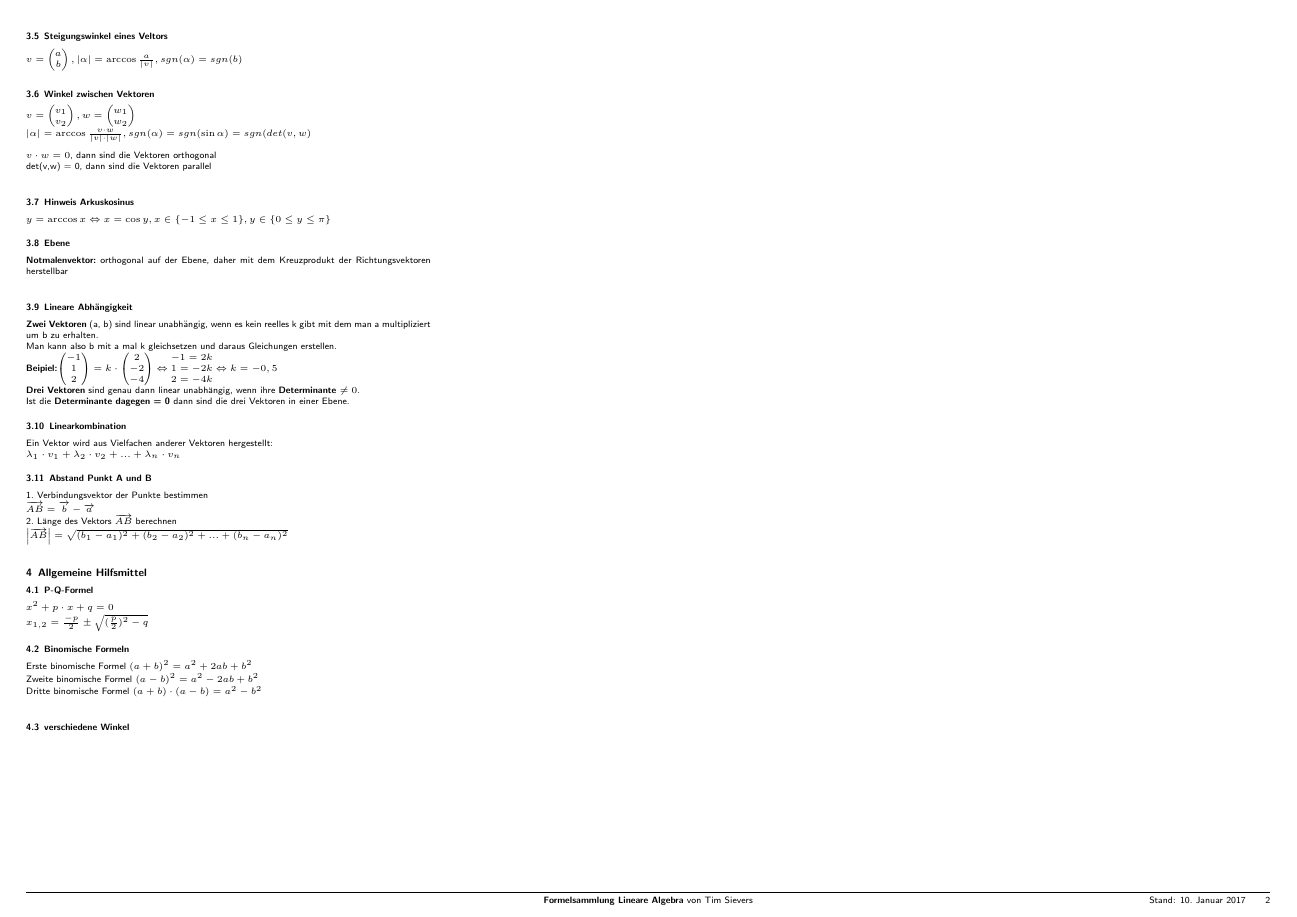
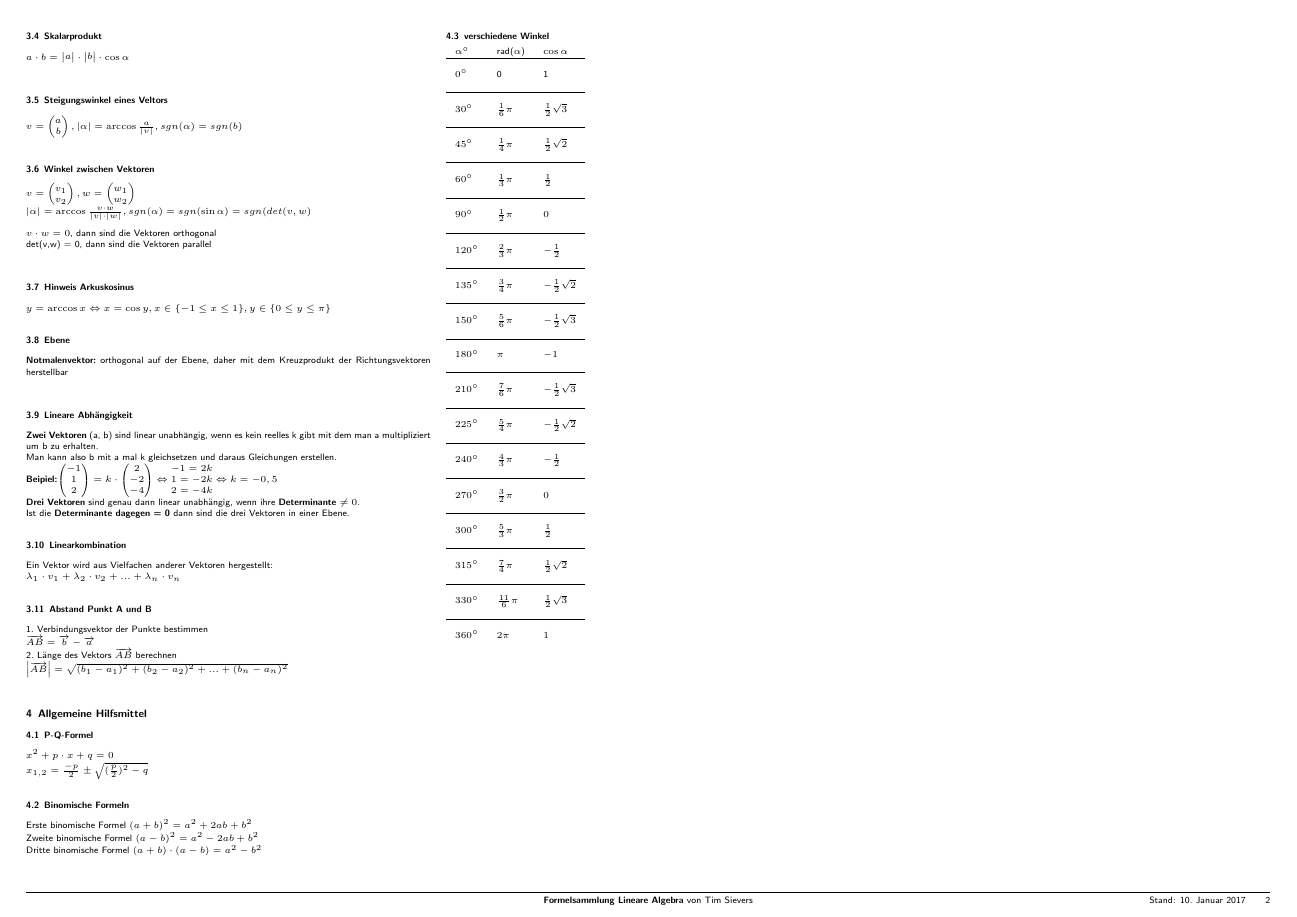
Before and after one commit to timwillsie/Formelsammlung_LA, a LaTeX document (Formelsammlung2.tex): page 2 of 2. Compiled offline with pdfLaTeX.

Commit message:
Hinweis zu Determinanten hinzugefügt; Tabelle für Winkel ergänzt

```diff
--- a/Formelsammlung2.tex
+++ b/Formelsammlung2.tex
@@ -367,7 +370,76 @@ Zweite binomische Formel $(a-b)^{2}=a^{2} - 2ab + b^{2}$ \\
 Dritte binomische Formel $(a+b)\cdot (a-b)=a^{2}-b^{2}$ \\
 
 \subsubsection{verschiedene Winkel}
-
+\begin{tabular}{lll}
+$\alpha^\circ$&rad($\alpha$)&$\cos{\alpha}$\\
+\hline
+\\
+$0^\circ$ & 0 & 1 \\
+\\
+\hline
+\\
+$30^\circ$  & $\frac{1}{6}\pi$  & $\frac{1}{2}\sqrt{3}$ \\
+\\
+\hline
+\\
+$45^\circ$  & $\frac{1}{4}\pi$  & $\frac{1}{2}\sqrt{2}$ \\
+\\
+\hline
+\\
+$60^\circ$  & $\frac{1}{3}\pi$  & $\frac{1}{2}$ \\
+\\
+\hline
+\\
+$90^\circ$  & $\frac{1}{2}\pi$  & $0$ \\
+\\
+\hline
+\\
+$120^\circ$ & $\frac{2}{3}\pi$  & $-\frac{1}{2}$ \\
+\\
+\hline
+\\
+$135^\circ$ & $\frac{3}{4}\pi$  & $-\frac{1}{2}\sqrt{2}$ \\
+\\
+\hline
+\\
+$150^\circ$ & $\frac{5}{6}\pi$  & $-\frac{1}{2}\sqrt{3}$ \\
+\\
+\hline
+\\
+$180^\circ$ & $\pi$             & $-1$ \\
+\\
+\hline
+\\
+$210^\circ$ & $\frac{7}{6}\pi$  & $-\frac{1}{2}\sqrt{3}$ \\
+\\
+\hline
+\\
+$225^\circ$ & $\frac{5}{4}\pi$  & $-\frac{1}{2}\sqrt{2}$ \\
+\\
+\hline
+\\
+$240^\circ$ & $\frac{4}{3}\pi$  & $-\frac{1}{2}$ \\
+\\
+\hline
+\\
+$270^\circ$ & $\frac{3}{2}\pi$  & $0$ \\
+\\
+\hline
+\\
+$300^\circ$ & $\frac{5}{3}\pi$  & $\frac{1}{2}$ \\
+\\
+\hline
+\\
+$315^\circ$ & $\frac{7}{4}\pi$  & $\frac{1}{2}\sqrt{2}$ \\
+\\
+\hline
+\\
+$330^\circ$ & $\frac{11}{6}\pi$ & $\frac{1}{2}\sqrt{3}$ \\
+\\
+\hline
+\\
+$360^\circ$ & $2\pi$            & $1$ \\
+\end{tabular}
 
 
 \end{multicols*}
```
Also changed, not shown: Formelsammlung2.tex (3 more changed lines).
